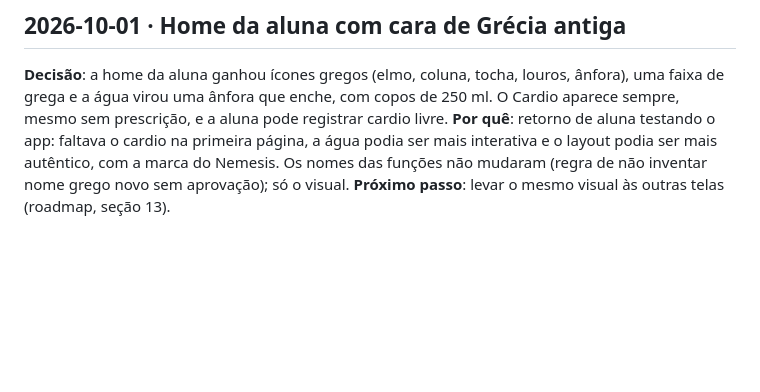
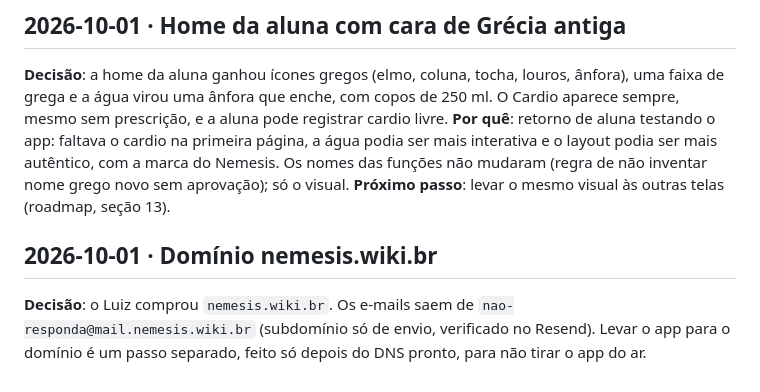
Before and after one commit to lvgomesaraujo24-max/nemesis, a Markdown page: docs/decisoes.md, the part around the change. Rendered like a GitHub page; blank space fills up the shorter version.

```diff
--- a/docs/decisoes.md
+++ b/docs/decisoes.md
@@ -138,3 +138,6 @@ Modelo:
 **Decisão**: a home da aluna ganhou ícones gregos (elmo, coluna, tocha, louros, ânfora), uma faixa de grega e a água virou uma ânfora que enche, com copos de 250 ml. O Cardio aparece sempre, mesmo sem prescrição, e a aluna pode registrar cardio livre.
 **Por quê**: retorno de aluna testando o app: faltava o cardio na primeira página, a água podia ser mais interativa e o layout podia ser mais autêntico, com a marca do Nemesis. Os nomes das funções não mudaram (regra de não inventar nome grego novo sem aprovação); só o visual.
 **Próximo passo**: levar o mesmo visual às outras telas (roadmap, seção 13).
+
+## 2026-10-01 · Domínio nemesis.wiki.br
+**Decisão**: o Luiz comprou `nemesis.wiki.br`. Os e-mails saem de `nao-responda@mail.nemesis.wiki.br` (subdomínio só de envio, verificado no Resend). Levar o app para o domínio é um passo separado, feito só depois do DNS pronto, para não tirar o app do ar.
```
Also changed, not shown: docs/CEREBRO-NEMESIS.md (+5 -3 lines).
